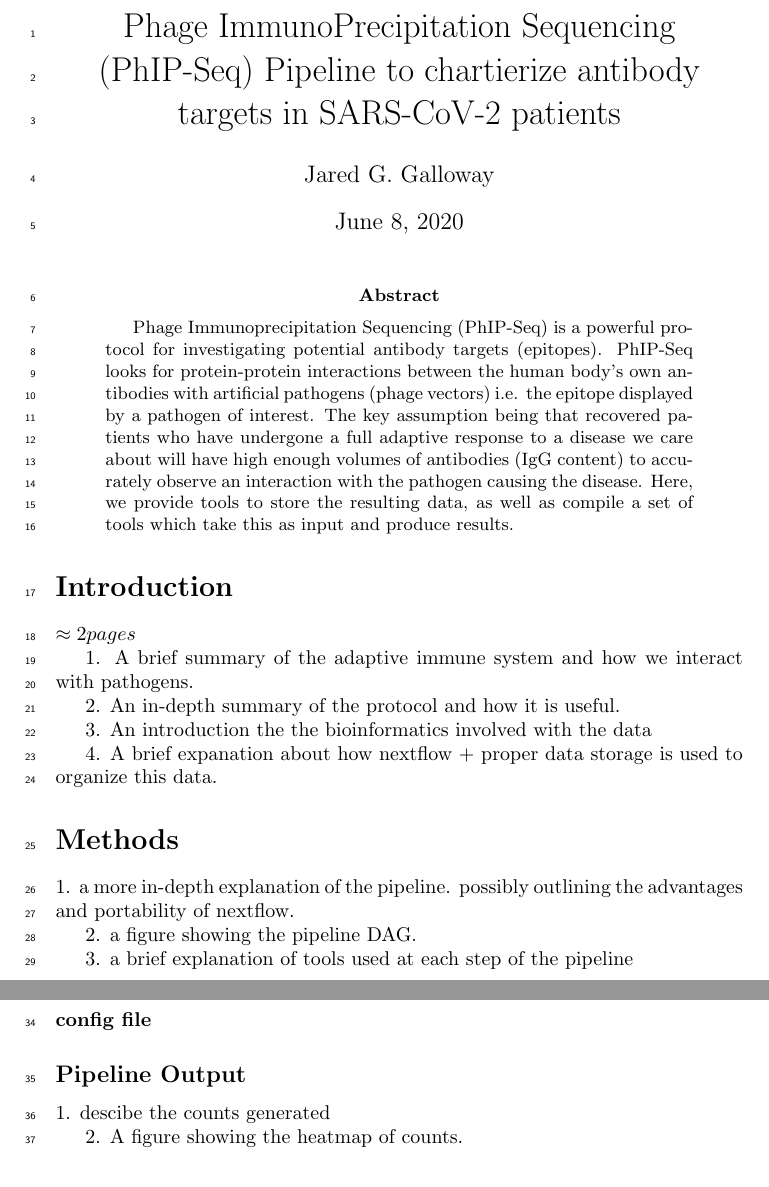
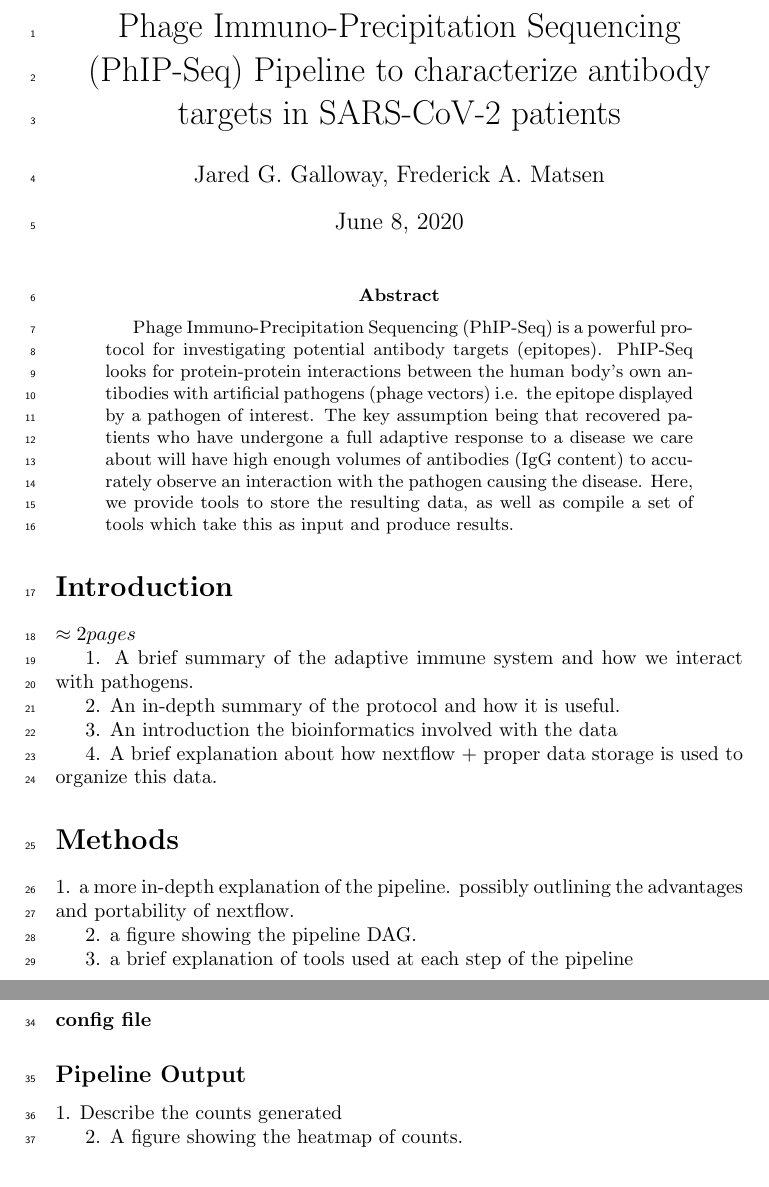
Before and after one commit to jgallowa07/spring_term_paper_bgmp, a LaTeX paper (main.tex): two parts of pages 1 and 2 of 2, joined at a grey line, cut so that both start at the same text. Compiled offline with pdfLaTeX.

Commit message:
updated spelling

```diff
--- a/main.tex
+++ b/main.tex
@@ -21,8 +21,8 @@
 
 \hyphenation{Ge-nome Ge-nomes hyper-mut-ation through-put}
 
-\title{Phage ImmunoPrecipitation Sequencing (PhIP-Seq) Pipeline to chartierize antibody targets in SARS-CoV-2 patients}
-\author{Jared G. Galloway}
+\title{Phage Immuno-Precipitation Sequencing (PhIP-Seq) Pipeline to characterize antibody targets in SARS-CoV-2 patients}
+\author{Jared G. Galloway, Frederick A. Matsen}
 
 % QUESTION: Where should we squeeze in phage-dms explanation? discussion?
 
@@ -30,7 +30,7 @@
 \maketitle
 
 \begin{abstract}
-Phage Immunoprecipitation Sequencing (PhIP-Seq) is a powerful protocol for investigating potential antibody targets (epitopes).
+Phage Immuno-Precipitation Sequencing (PhIP-Seq) is a powerful protocol for investigating potential antibody targets (epitopes).
 PhIP-Seq looks for protein-protein interactions between the human body's own antibodies with artificial pathogens (phage vectors) i.e. the epitope displayed by a pathogen of interest.
 The key assumption being that recovered patients who have undergone a full adaptive response to a disease we care about will have high enough volumes of antibodies (IgG content) to accurately observe an interaction with the pathogen causing the disease.
 Here, we provide tools to store the resulting data, as well as compile a set of tools which take this as input and produce results.
@@ -45,9 +45,9 @@ $\approx 2 pages$
 
 2. An in-depth summary of the protocol and how it is useful.
 
-3. An introduction the the bioinformatics involved with the data
+3. An introduction the bioinformatics involved with the data
 
-4. A brief expanation about how nextflow + proper data storage is used to organize this data.
+4. A brief explanation about how nextflow + proper data storage is used to organize this data.
 
 \section*{Methods}
 
@@ -76,7 +76,7 @@ $\approx 2 - 3 pages$
 
 \subsection*{Pipeline Output}
 
-1. descibe the counts generated
+1. Describe the counts generated
 
 2. A figure showing the heatmap of counts.
 
```
Also changed, not shown: main.tex (2 more changed lines).
